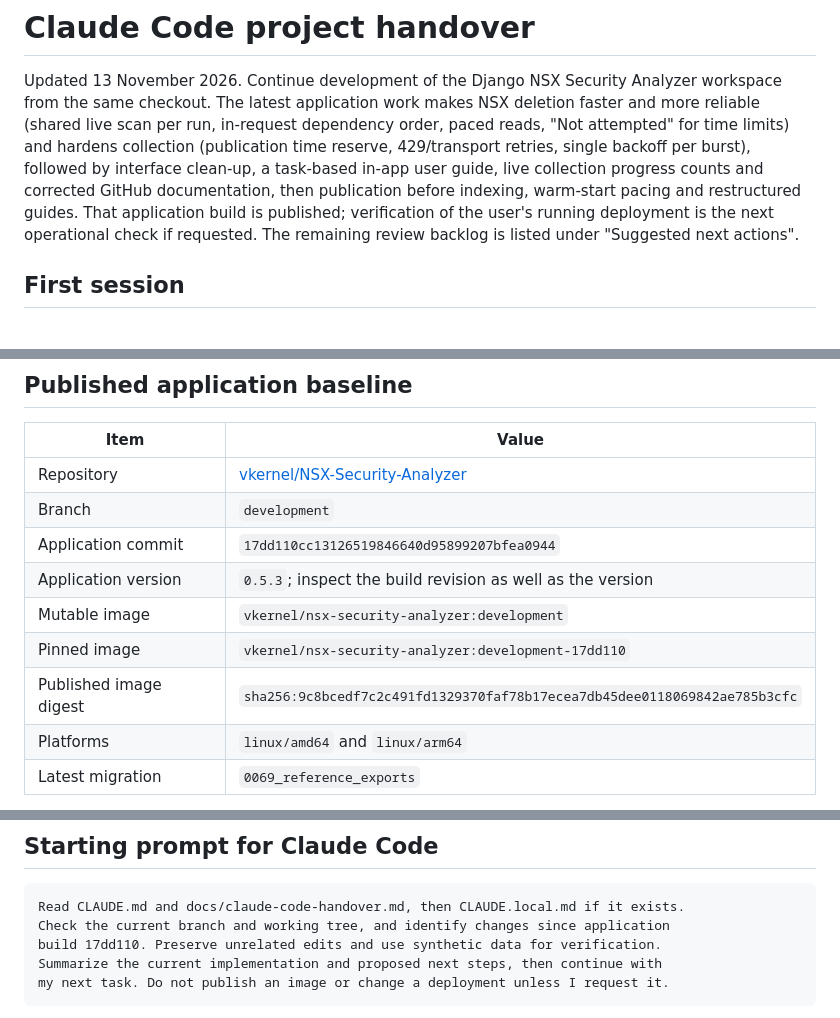
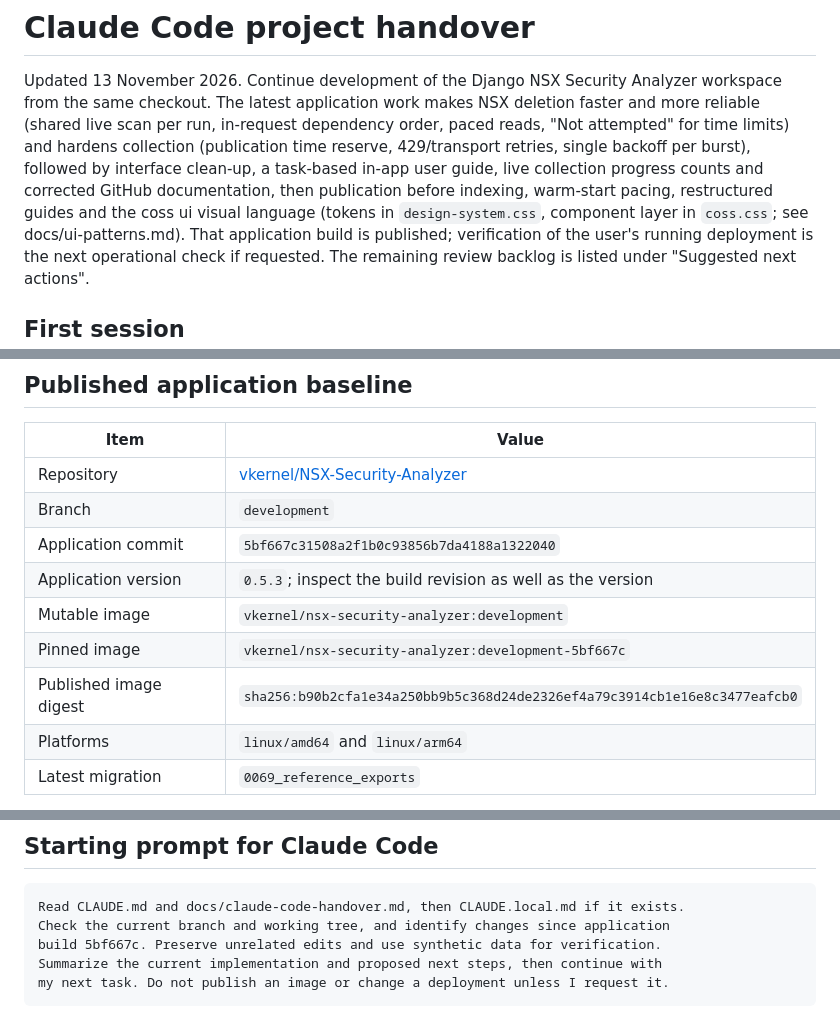
Before and after one commit to vkernel/NSX-Security-Analyzer, a Markdown page: docs/claude-code-handover.md, 3 parts joined by grey strips. GitHub-like rendering.

Commit message:
Update handover baseline for development build 5bf667c
Co-Authored-By: Claude Opus 5.5 <noreply@anthropic.com>

````diff
--- a/docs/claude-code-handover.md
+++ b/docs/claude-code-handover.md
@@ -7,7 +7,9 @@ paced reads, "Not attempted" for time limits) and hardens collection (publicatio
 time reserve, 429/transport retries, single backoff per burst), followed by
 interface clean-up, a task-based in-app user guide, live collection progress
 counts and corrected GitHub documentation, then publication before indexing,
-warm-start pacing and restructured guides. That application build is published;
+warm-start pacing, restructured guides and the coss ui visual language (tokens in
+`design-system.css`, component layer in `coss.css`; see docs/ui-patterns.md). That
+application build is published;
 verification of the user's running deployment is the next operational check if
 requested. The remaining review backlog is listed under "Suggested next actions".
 
@@ -28,11 +30,11 @@ requested. The remaining review backlog is listed under "Suggested next actions"
 | --- | --- |
 | Repository | [vkernel/NSX-Security-Analyzer](https://github.com/vkernel/NSX-Security-Analyzer) |
 | Branch | `development` |
-| Application commit | `17dd110cc13126519846640d95899207bfea0944` |
+| Application commit | `5bf667c31508a2f1b0c93856b7da4188a1322040` |
 | Application version | `0.5.3`; inspect the build revision as well as the version |
 | Mutable image | `vkernel/nsx-security-analyzer:development` |
-| Pinned image | `vkernel/nsx-security-analyzer:development-17dd110` |
-| Published image digest | `sha256:9c8bcedf7c2c491fd1329370faf78b17ecea7db45dee0118069842ae785b3cfc` |
+| Pinned image | `vkernel/nsx-security-analyzer:development-5bf667c` |
+| Published image digest | `sha256:b90b2cfa1e34a250bb9b5c368d24de2326ef4a79c3914cb1e16e8c3477eafcb0` |
 | Platforms | `linux/amd64` and `linux/arm64` |
 | Latest migration | `0069_reference_exports` |
 
@@ -257,7 +259,7 @@ This handover updates GitHub documentation and does not rebuild the runtime imag
 ```text
 Read CLAUDE.md and docs/claude-code-handover.md, then CLAUDE.local.md if it exists.
 Check the current branch and working tree, and identify changes since application
-build 17dd110. Preserve unrelated edits and use synthetic data for verification.
+build 5bf667c. Preserve unrelated edits and use synthetic data for verification.
 Summarize the current implementation and proposed next steps, then continue with
 my next task. Do not publish an image or change a deployment unless I request it.
 ```
````
